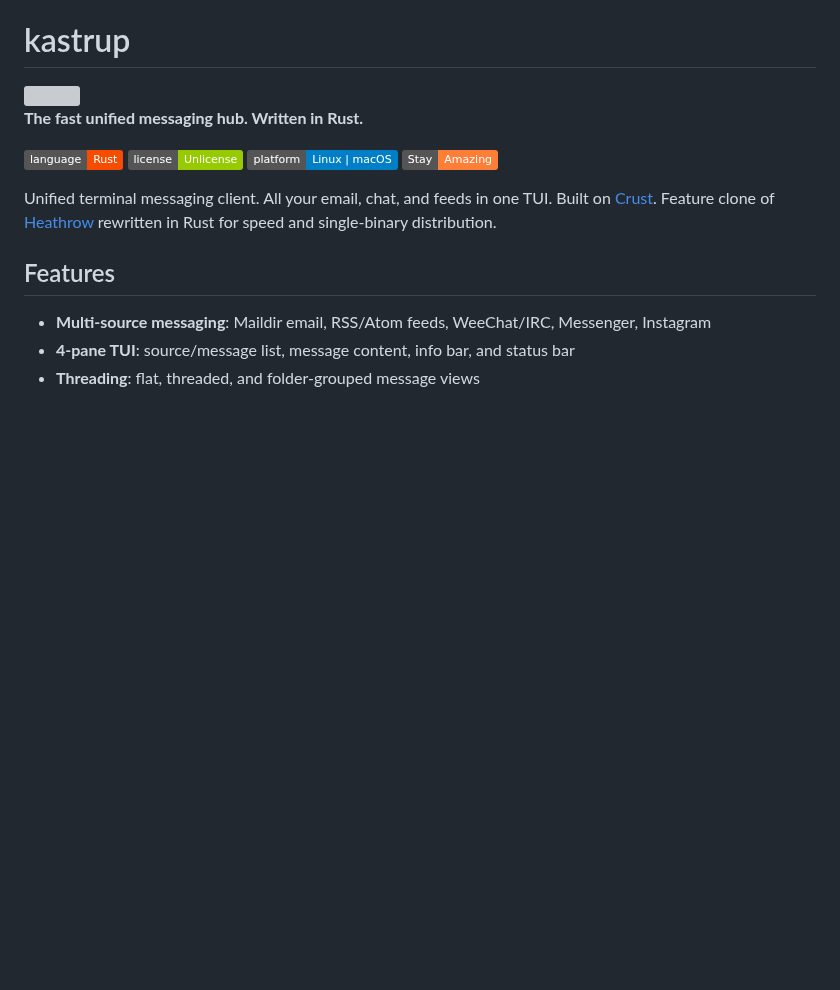
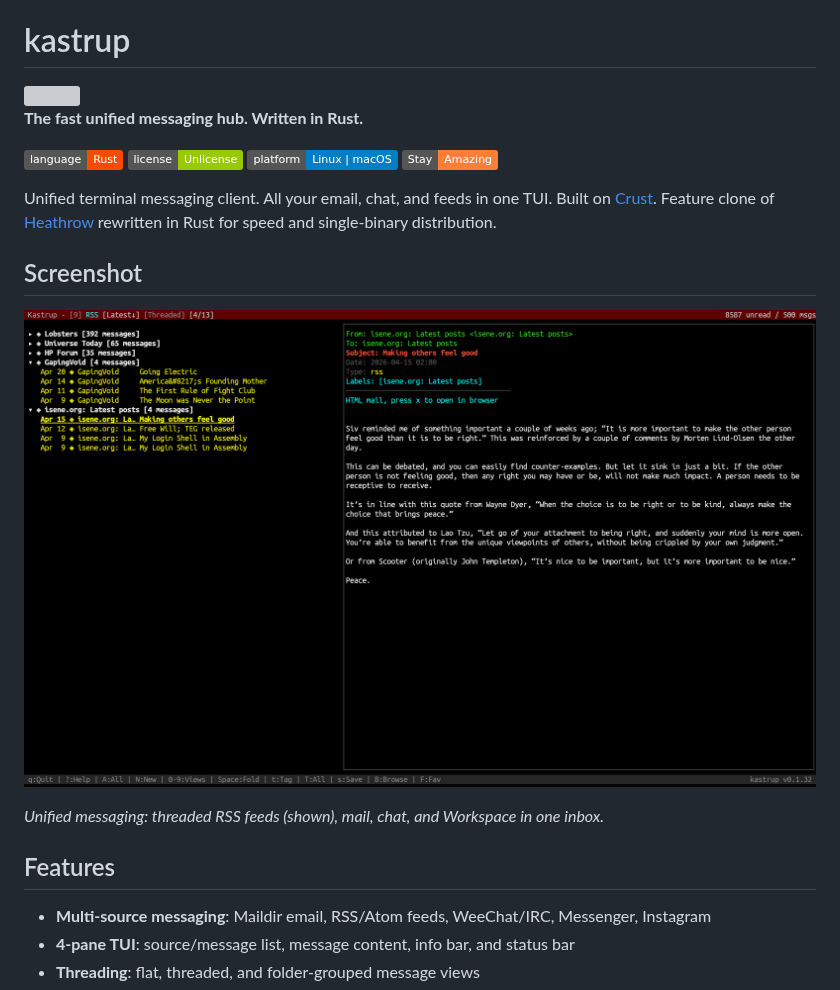
Before and after one commit to isene/kastrup, a Markdown page: README.md, the part around the change. Rendered like a GitHub page; pictures changed too: img/screenshot.png (added); badges without logos; blank space fills up the shorter version; grey boxes are pictures that could not be loaded.

Commit message:
README: add screenshot

```diff
--- a/README.md
+++ b/README.md
@@ -7,6 +7,12 @@
 ![Rust](https://img.shields.io/badge/language-Rust-f74c00) ![License](https://img.shields.io/badge/license-Unlicense-green) ![Platform](https://img.shields.io/badge/platform-Linux%20%7C%20macOS-blue) ![Stay Amazing](https://img.shields.io/badge/Stay-Amazing-important)
 
 Unified terminal messaging client. All your email, chat, and feeds in one TUI. Built on [Crust](https://github.com/isene/crust). Feature clone of [Heathrow](https://github.com/isene/Heathrow) rewritten in Rust for speed and single-binary distribution.
+
+## Screenshot
+
+![Screenshot](img/screenshot.png)
+
+*Unified messaging: threaded RSS feeds (shown), mail, chat, and Workspace in one inbox.*
 
 ## Features
 
```
